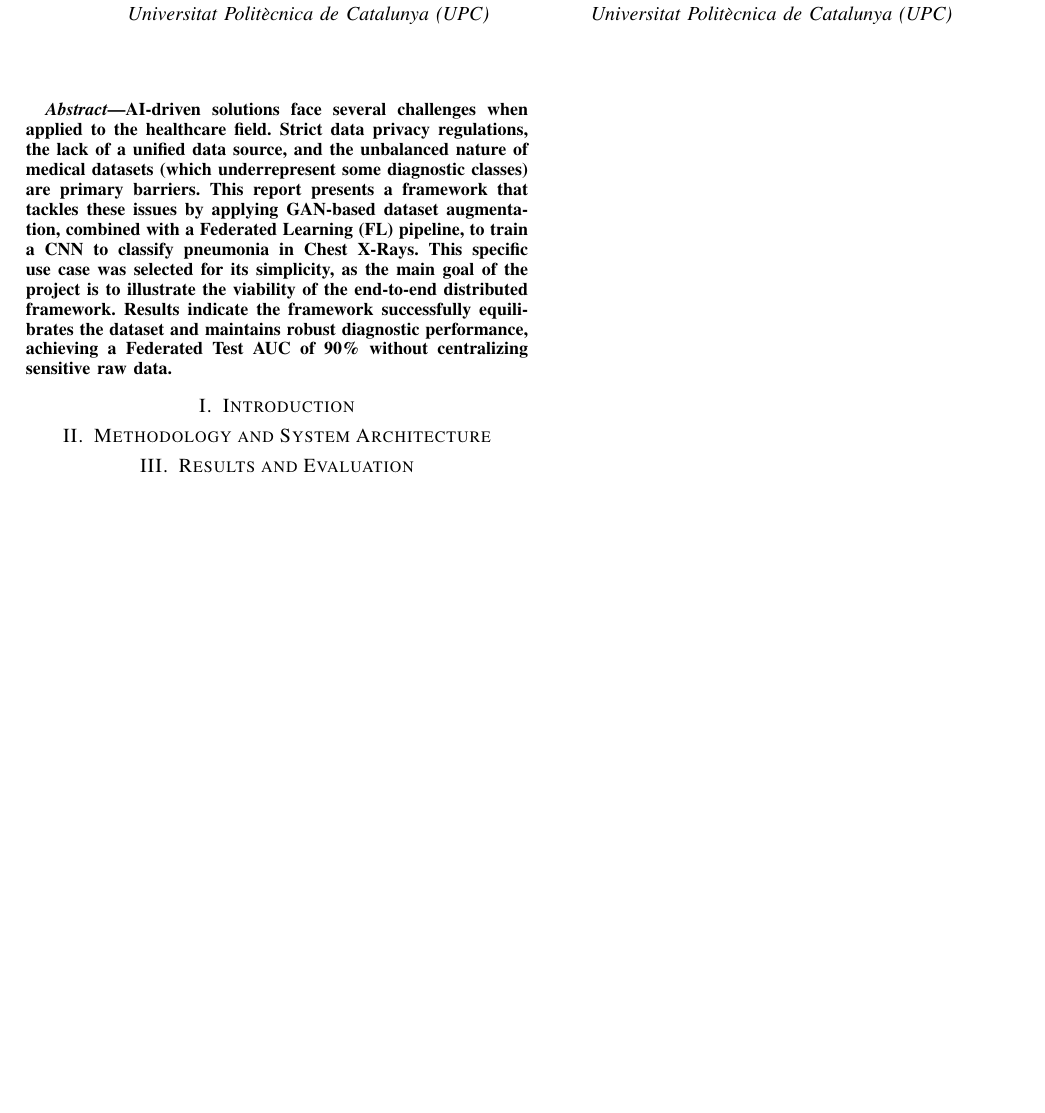
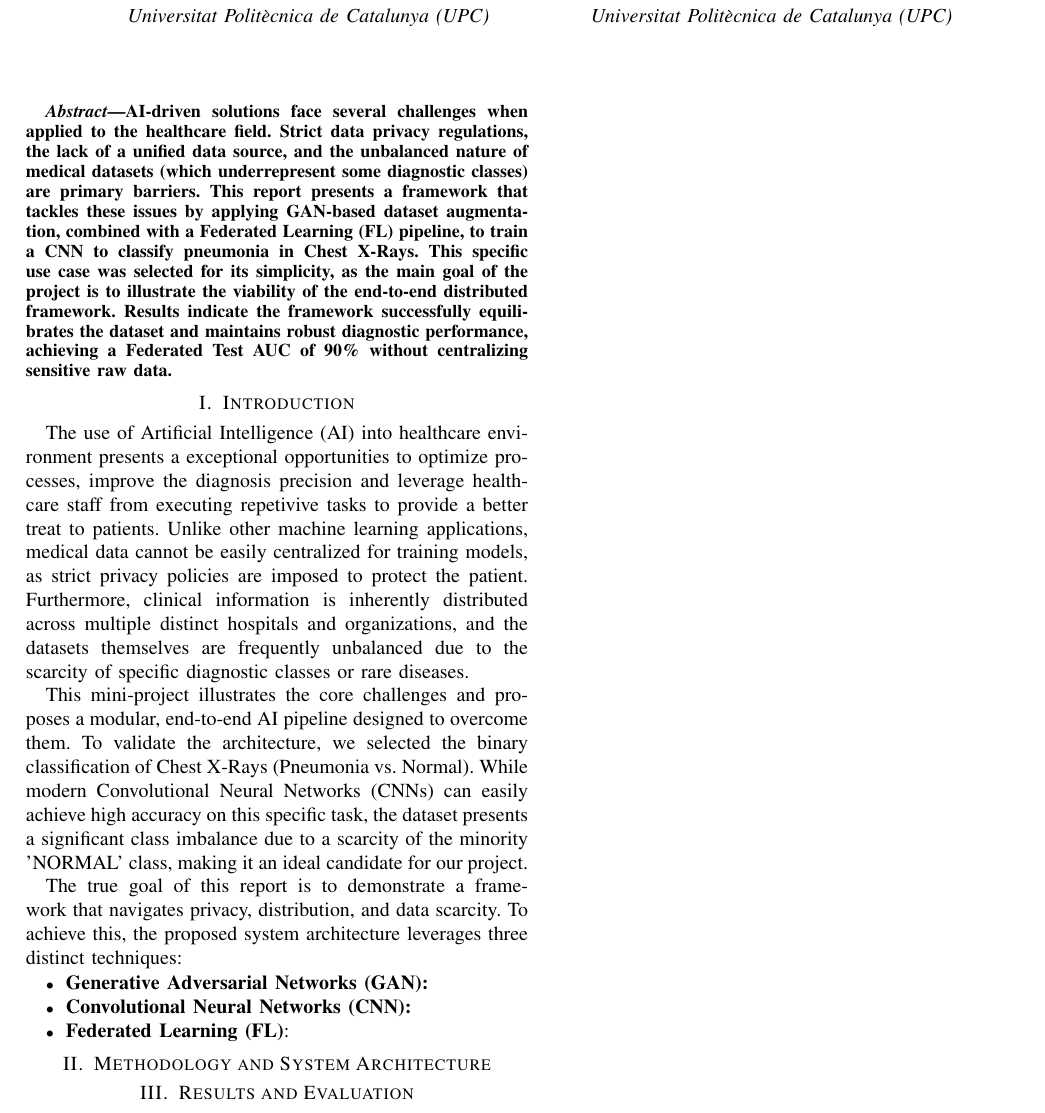
Before and after one commit to cyberpabs/FedXR-GAN, a LaTeX paper (doc/report/main.tex, which reads doc/report/002-intro.tex): part of the page, cut so that both start at the same text, the shorter picture padded with empty space. Compiled offline with pdfLaTeX.

Commit message:
#doc Introduction first version

```diff
--- a/doc/report/002-intro.tex
+++ b/doc/report/002-intro.tex
@@ -1 +1,31 @@
 \section{Introduction}
+
+The use of Artificial Intelligence (AI) into healthcare environment
+presents a exceptional opportunities to optimize processes, improve
+the diagnosis precision and leverage healthcare staff from executing
+repetivive tasks to provide a better treat to patients. Unlike other
+machine learning applications, medical data cannot be easily
+centralized for training models, as strict privacy policies are
+imposed to protect the patient. Furthermore, clinical information is
+inherently distributed across multiple distinct hospitals and
+organizations, and the datasets themselves are frequently unbalanced
+due to the scarcity of specific diagnostic classes or rare diseases.
+
+This mini-project illustrates the core challenges and proposes a
+modular, end-to-end AI pipeline designed to overcome them. To validate
+the architecture, we selected the binary classification of Chest
+X-Rays (Pneumonia vs. Normal). While modern Convolutional Neural
+Networks (CNNs) can easily achieve high accuracy on this specific
+task, the dataset presents a significant class imbalance due to a
+scarcity of the minority 'NORMAL' class, making it an ideal candidate
+for our project.
+
+The true goal of this report is to demonstrate a framework that
+navigates privacy, distribution, and data scarcity. To achieve this,
+the proposed system architecture leverages three distinct
+techniques:
+\begin{itemize}
+\item \textbf{Generative Adversarial Networks (GAN):}
+\item \textbf{Convolutional Neural Networks (CNN):}
+\item \textbf{Federated Learning (FL)}:
+\end{itemize}
```
